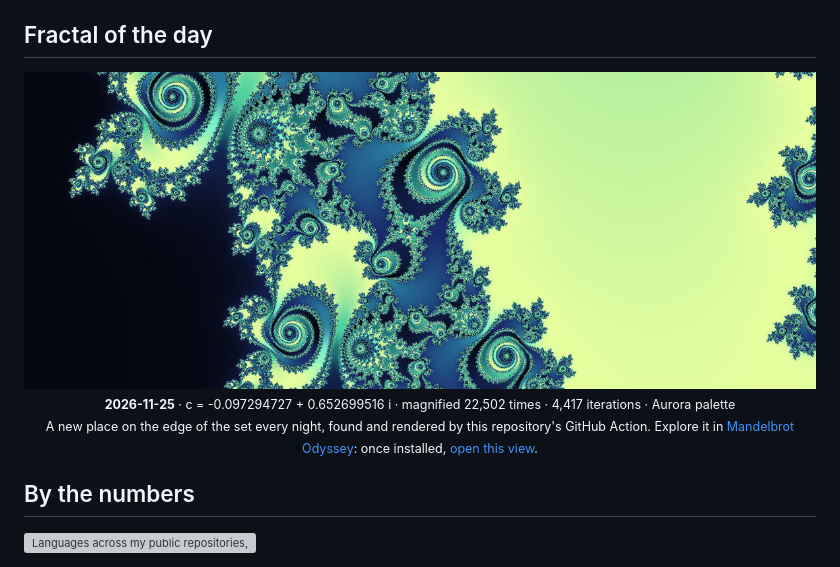
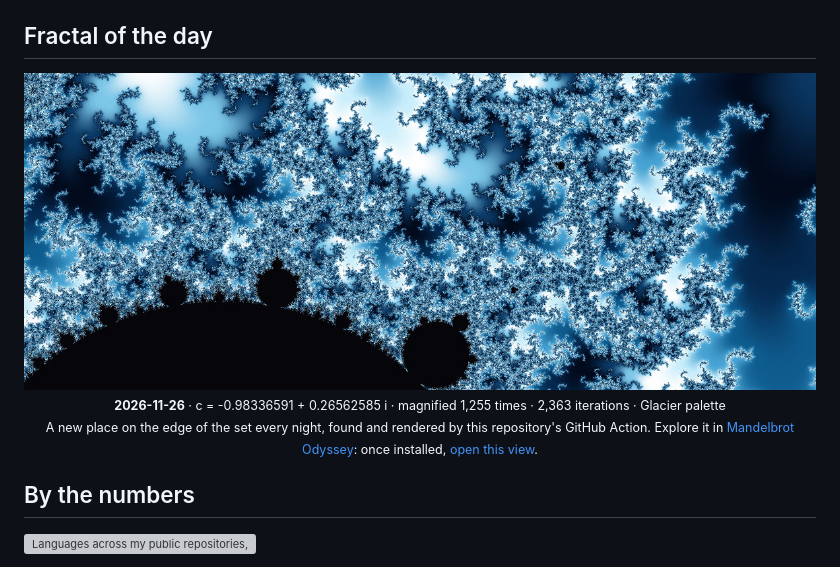
Before and after one commit to yahyabmo/yahyabmo, a Markdown page: README.md, the part around one of its changes. Drawn GitHub-style; pictures changed too: assets/fractal.jpg; grey boxes are pictures that could not be loaded.

Commit message:
add: fractal of the day 2026-11-26

```diff
--- a/README.md
+++ b/README.md
@@ -104,8 +104,8 @@ yahya = {
 
 ## Fractal of the day
 
-<img alt="Today's corner of the Mandelbrot set, magnified 22,502 times" src="assets/fractal.jpg?d=2026-11-25" width="100%">
+<img alt="Today's corner of the Mandelbrot set, magnified 1,255 times" src="assets/fractal.jpg?d=2026-11-26" width="100%">
 
 <p align="center"><sub>
-  <b>2026-11-25</b> · c = -0.097294727 + 0.652699516 i · magnified 22,502 times · 4,417 iterations · Aurora palette<br>
+  <b>2026-11-26</b> · c = -0.98336591 + 0.26562585 i · magnified 1,255 times · 2,363 iterations · Glacier palette<br>
   A new place on the edge of the set every night, found and rendered by this repository's GitHub Action.
```
Also changed, not shown: other parts of README.md (+2 -2 lines), 2 other files.
